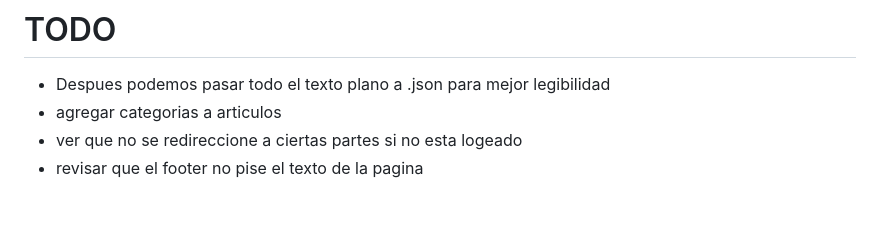
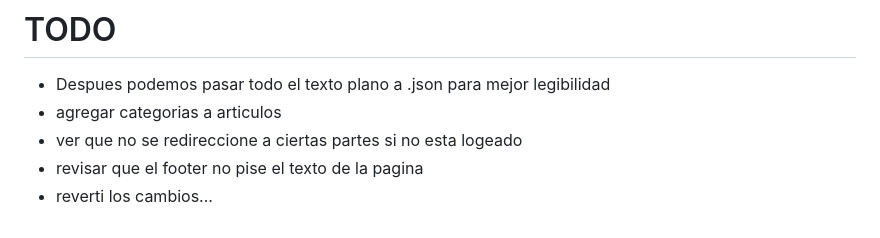
Before and after one commit to M0narc/django_news_app, a Markdown page: README.md, the part around the change. GitHub-like rendering.

Commit message:
rollback

```diff
--- a/README.md
+++ b/README.md
@@ -60,3 +60,4 @@
  - agregar categorias a articulos
  - ver que no se redireccione a ciertas partes si no esta logeado
  - revisar que el footer no pise el texto de la pagina
+ - reverti los cambios...
```
